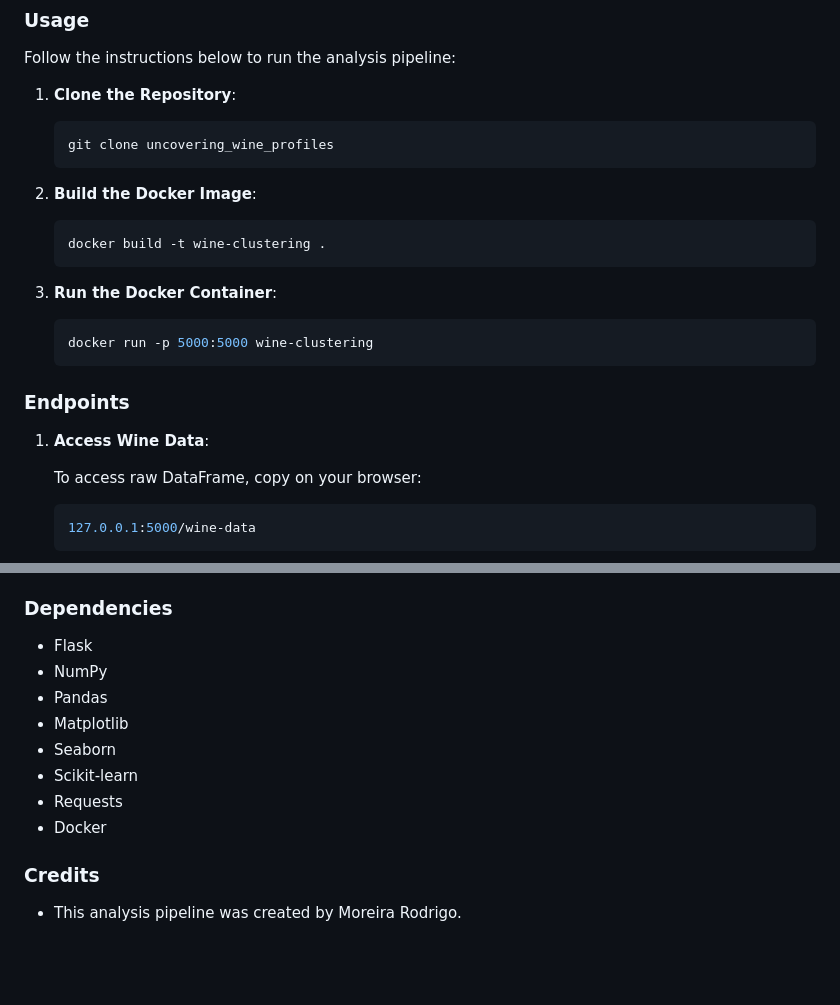
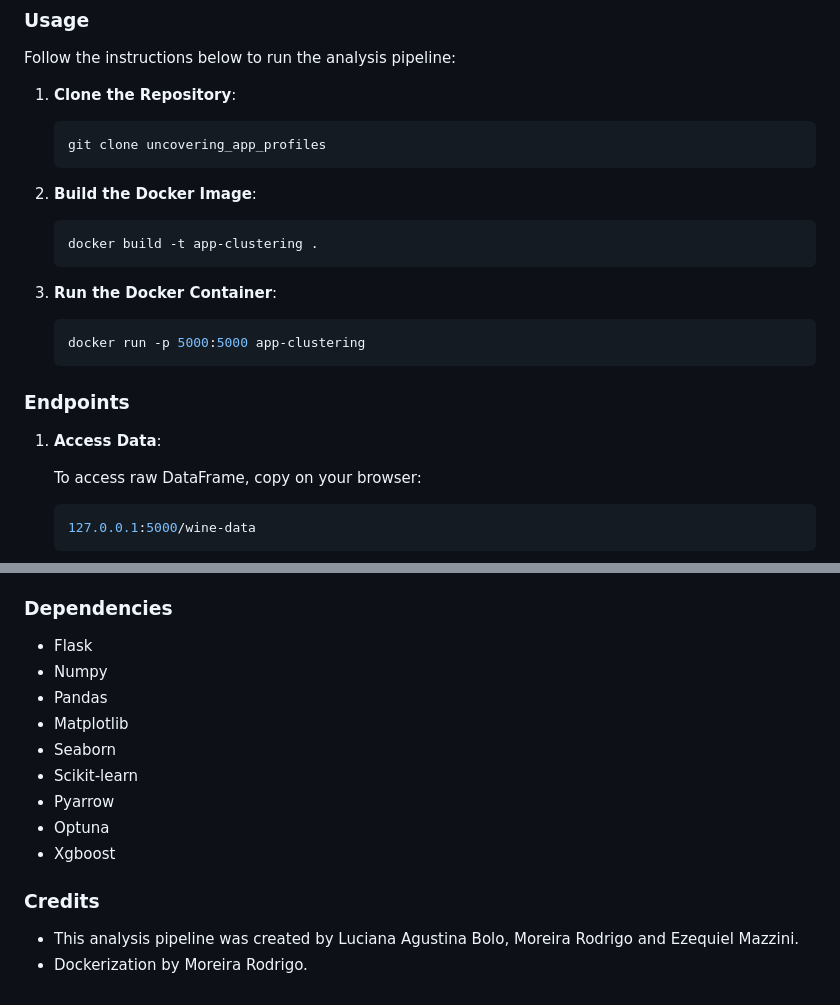
Before and after one commit to No-Country/c16-110-n-data-bi, a Markdown page: README.md, 2 parts joined by grey strips. Rendered like a GitHub page; blank space fills up the shorter version.

````diff
--- a/README.md
+++ b/README.md
@@ -30,24 +30,24 @@ Follow the instructions below to run the analysis pipeline:
 1. **Clone the Repository**:
 
     ```bash
-    git clone uncovering_wine_profiles
+    git clone uncovering_app_profiles
     ```
 
 2. **Build the Docker Image**:
 
     ```bash
-    docker build -t wine-clustering .
+    docker build -t app-clustering .
     ```
 
 3. **Run the Docker Container**:
 
     ```bash
-    docker run -p 5000:5000 wine-clustering
+    docker run -p 5000:5000 app-clustering
     ```
 
 ### Endpoints
 
-1. **Access Wine Data**:
+1. **Access Data**:
 
     To access raw DataFrame, copy on your browser:
     ```bash
@@ -93,14 +93,16 @@ Follow the instructions below to run the analysis pipeline:
 ### Dependencies
 
 - Flask
-- NumPy
+- Numpy
 - Pandas
 - Matplotlib
 - Seaborn
 - Scikit-learn
-- Requests
-- Docker
+- Pyarrow
+- Optuna
+- Xgboost
 
 ### Credits
 
-- This analysis pipeline was created by Moreira Rodrigo.
+- This analysis pipeline was created by Luciana Agustina Bolo, Moreira Rodrigo and Ezequiel Mazzini.
+- Dockerization by Moreira Rodrigo.
````
